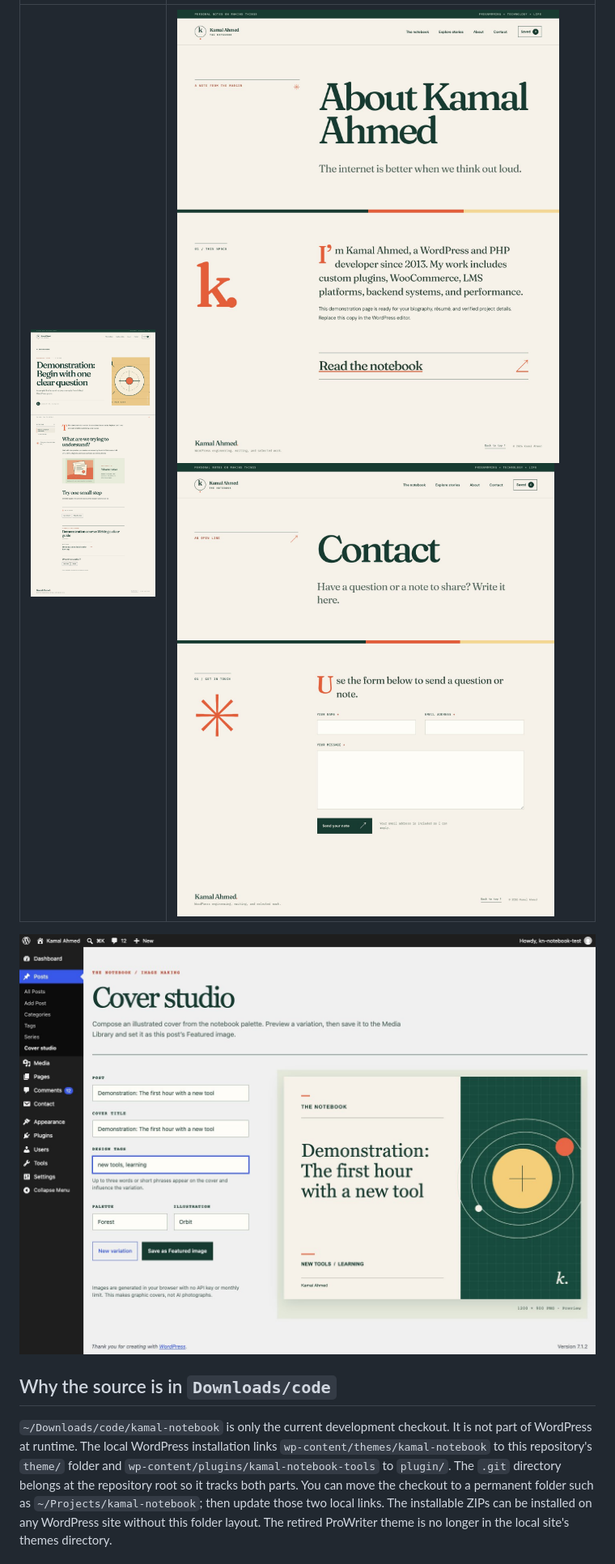
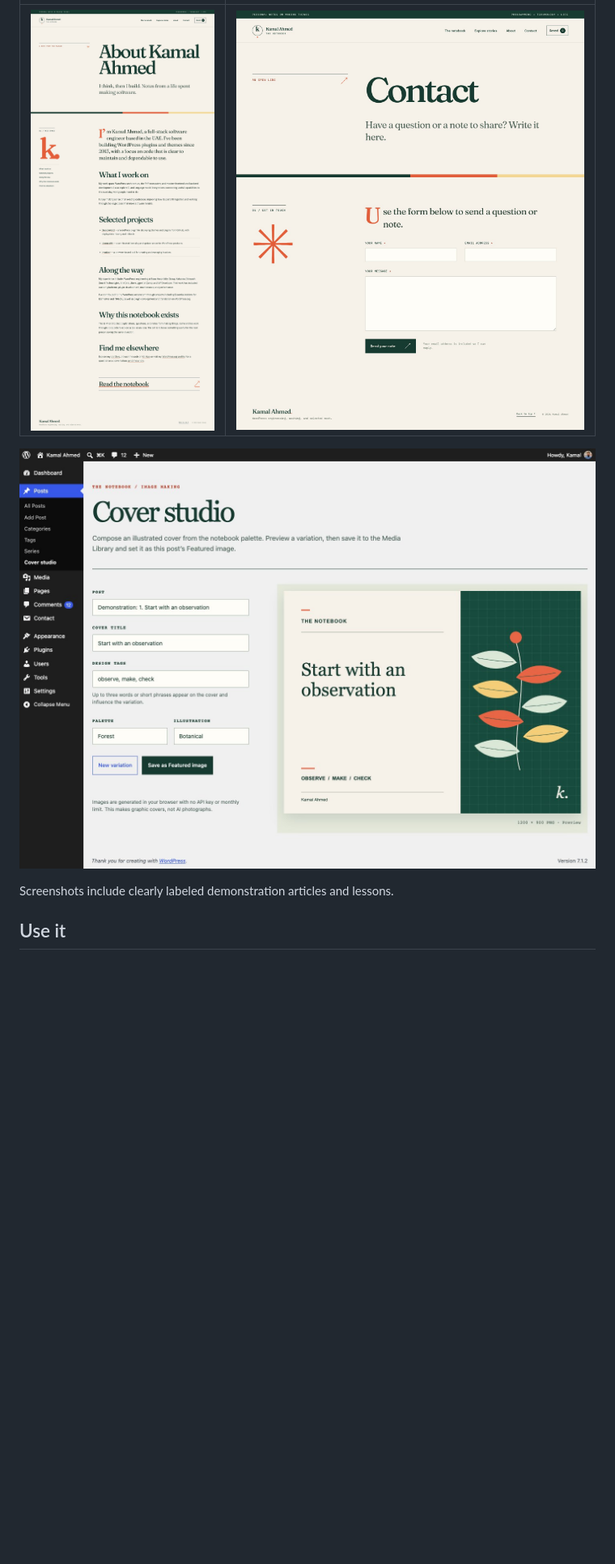
Before and after one commit to kamalahmed/kamal-notebook, a Markdown page: README.md, the part around the change printed below. Shown: that part at 81% size. Drawn GitHub-style; pictures changed too: docs/images/about.jpg, docs/images/cover-studio.jpg, docs/images/series.jpg; blank space fills up the shorter version.

```diff
--- a/README.md
+++ b/README.md
@@ -14,3 +29,3 @@ These local screenshots use clearly marked demonstration articles. The Contact s
 | --- | --- |
-| ![A demonstration lesson with ordered next-lesson navigation](docs/images/series.jpg) | ![About page](docs/images/about.jpg) ![Contact page with its first-party form](docs/images/contact.jpg) |
+| ![The About page with an index and selected projects](docs/images/about.jpg) | ![The contact page](docs/images/contact.jpg) |
 
@@ -18,5 +33,5 @@ These local screenshots use clearly marked demonstration articles. The Contact s
 
-## Why the source is in `Downloads/code`
+Screenshots include clearly labeled demonstration articles and lessons.
 
-`~/Downloads/code/kamal-notebook` is only the current development checkout. It is not part of WordPress at runtime. The local WordPress installation links `wp-content/themes/kamal-notebook` to this repository's `theme/` folder and `wp-content/plugins/kamal-notebook-tools` to `plugin/`. The `.git` directory belongs at the repository root so it tracks both parts. You can move the checkout to a permanent folder such as `~/Projects/kamal-notebook`; then update those two local links. The installable ZIPs can be installed on any WordPress site without this folder layout. The retired ProWriter theme is no longer in the local site's themes directory.
+## Use it
 
```
Also changed, not shown: other parts of README.md (+29 -34 lines), docs/images/article.jpg, docs/images/home.jpg, 14 other files.
